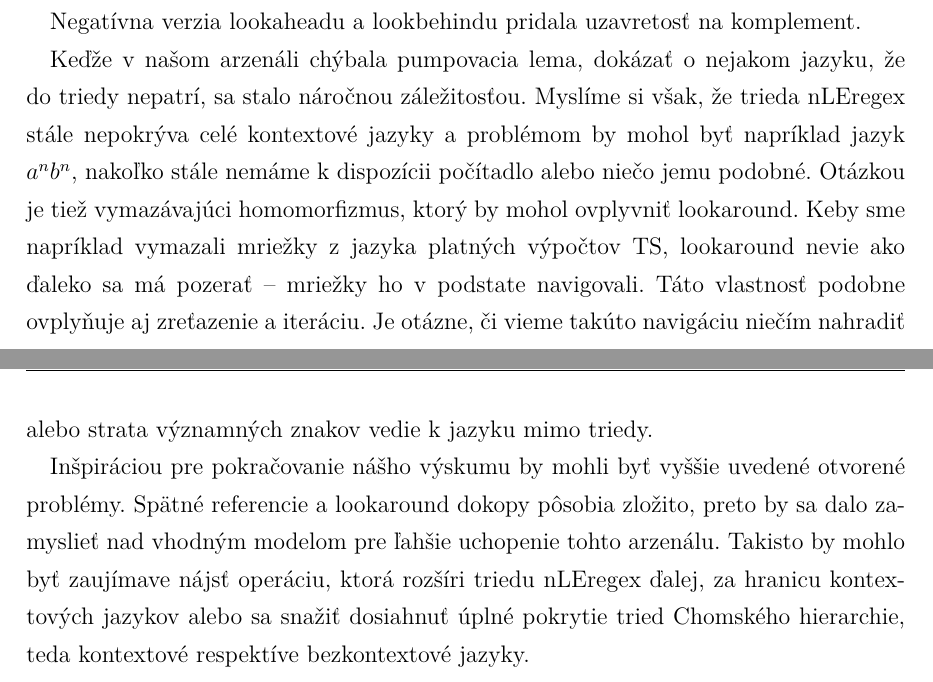
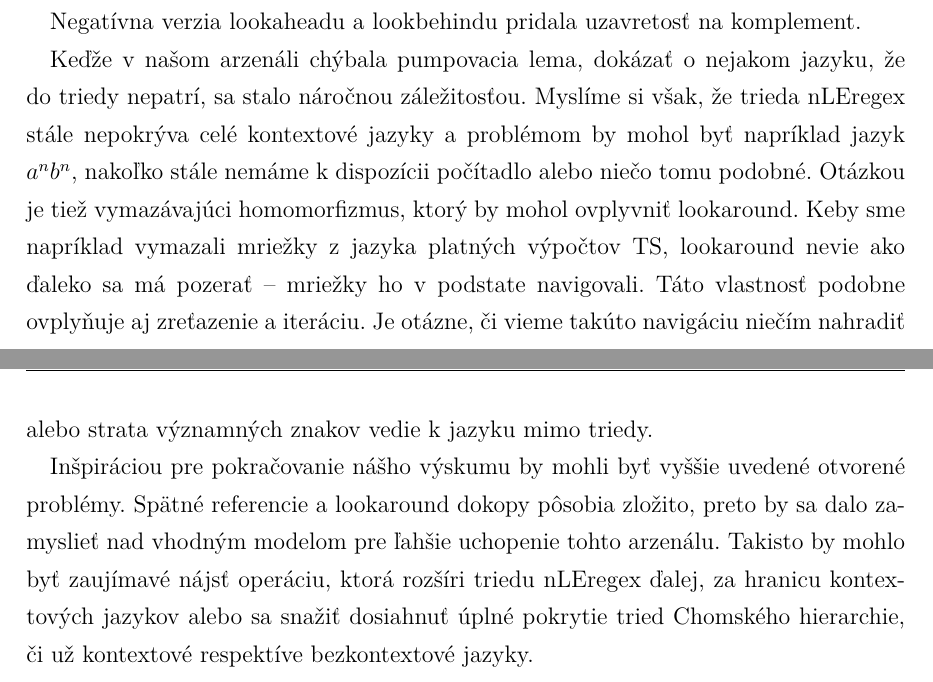
Before and after one commit to Tatianka/bak, a LaTeX thesis (main.tex, which reads zaver.tex): two parts of pages 36 and 37 of 39, joined at a grey line, cut so that both start at the same text. Compiled offline with pdfLaTeX.

Commit message:
check zaver; hotovo

```diff
--- a/zaver.tex
+++ b/zaver.tex
@@ -12,6 +12,6 @@ Zaujímavejšie to začalo byť pri modeli so spätnými referenciami, ktorý s
 
 Negatívna verzia lookaheadu a lookbehindu pridala uzavretosť na komplement.
 
-Keďže v našom arzenáli chýbala pumpovacia lema, dokázať o nejakom jazyku, že do triedy nepatrí, sa stalo náročnou záležitosťou. Myslíme si však, že trieda nLEregex stále nepokrýva celé kontextové jazyky a problémom by mohol byť napríklad jazyk $a^nb^n$, nakoľko stále nemáme k dispozícii počítadlo alebo niečo jemu podobné. Otázkou je tiež vymazávajúci homomorfizmus, ktorý by mohol ovplyvniť lookaround. Keby sme napríklad vymazali mriežky z jazyka platných výpočtov TS, lookaround nevie ako ďaleko sa má pozerať -- mriežky ho v podstate navigovali. Táto vlastnosť podobne ovplyňuje aj zreťazenie a iteráciu. Je otázne, či vieme takúto navigáciu niečím nahradiť alebo strata významných znakov vedie k jazyku mimo triedy.
+Keďže v našom arzenáli chýbala pumpovacia lema, dokázať o nejakom jazyku, že do triedy nepatrí, sa stalo náročnou záležitosťou. Myslíme si však, že trieda nLEregex stále nepokrýva celé kontextové jazyky a problémom by mohol byť napríklad jazyk $a^nb^n$, nakoľko stále nemáme k dispozícii počítadlo alebo niečo tomu podobné. Otázkou je tiež vymazávajúci homomorfizmus, ktorý by mohol ovplyvniť lookaround. Keby sme napríklad vymazali mriežky z jazyka platných výpočtov TS, lookaround nevie ako ďaleko sa má pozerať -- mriežky ho v podstate navigovali. Táto vlastnosť podobne ovplyňuje aj zreťazenie a iteráciu. Je otázne, či vieme takúto navigáciu niečím nahradiť alebo strata významných znakov vedie k jazyku mimo triedy.
 
-Inšpiráciou pre pokračovanie nášho výskumu by mohli byť vyššie uvedené otvorené problémy. Spätné referencie a lookaround dokopy pôsobia zložito, preto by sa dalo zamyslieť nad vhodným modelom pre ľahšie uchopenie tohto arzenálu. Takisto by mohlo byť zaujímave nájsť operáciu, ktorá rozšíri triedu nLEregex ďalej, za hranicu kontextových jazykov alebo sa snažiť dosiahnuť úplné pokrytie tried Chomského hierarchie, teda kontextové respektíve bezkontextové jazyky.
+Inšpiráciou pre pokračovanie nášho výskumu by mohli byť vyššie uvedené otvorené problémy. Spätné referencie a lookaround dokopy pôsobia zložito, preto by sa dalo zamyslieť nad vhodným modelom pre ľahšie uchopenie tohto arzenálu. Takisto by mohlo byť zaujímavé nájsť operáciu, ktorá rozšíri triedu nLEregex ďalej, za hranicu kontextových jazykov alebo sa snažiť dosiahnuť úplné pokrytie tried Chomského hierarchie, či už kontextové respektíve bezkontextové jazyky.
```
Also changed, not shown: main.pdf, tothova-bc.pdf.
